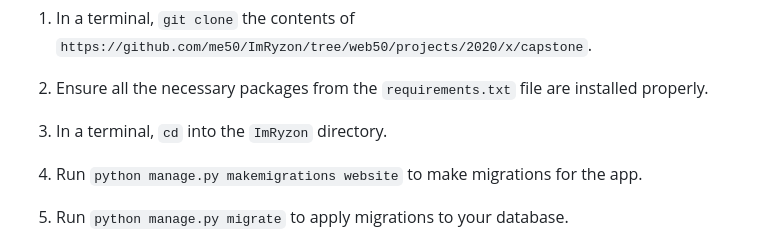
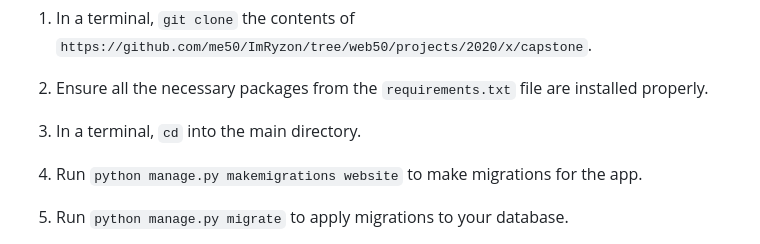
Before and after one commit to ImRyzon/ImRyzon.github.io, a Markdown page: README.md, the part around the change. GitHub-like rendering.

````diff
--- a/README.md
+++ b/README.md
@@ -94,7 +94,7 @@ I believe that this project is sufficiently complex compared to the other projec
 
 2. Ensure all the necessary packages from the ```requirements.txt``` file are installed properly.
 
-3. In a terminal, ```cd``` into the ```ImRyzon``` directory.
+3. In a terminal, ```cd``` into the main directory.
 
 4. Run ```python manage.py makemigrations website``` to make migrations for the app.
 
````
